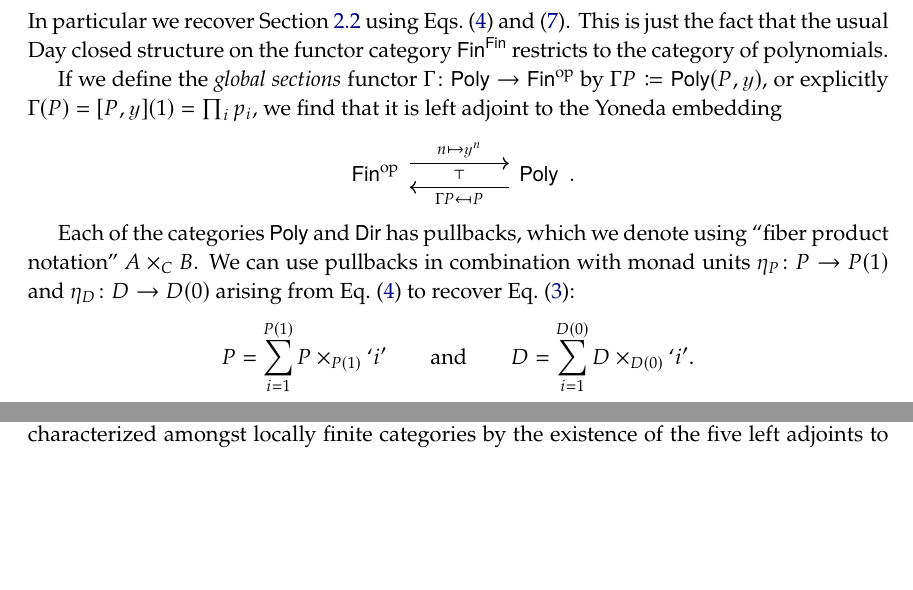
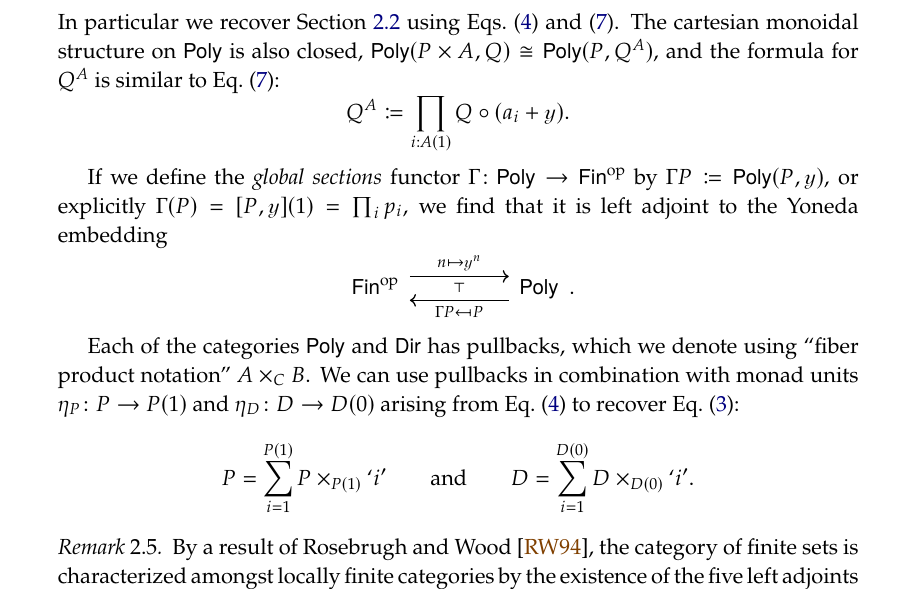
Before and after one commit to dspivak/PolyDirichlet, a LaTeX thesis (DirBndPolyShv.tex): two parts of pages 4 and 5 of 9 before the commit and part of page 5 of 10 after it, the two joined at a grey line, cut so that both start at the same text, the shorter picture padded with empty space. Compiled offline with pdfLaTeX.

Commit message:
add formula for exponentiation

```diff
--- a/DirBndPolyShv.tex
+++ b/DirBndPolyShv.tex
@@ -1,7 +1,7 @@
 \documentclass[11pt, article, one side]{memoir}
 
 \settrims{0pt}{0pt} % page and stock same size
-\settypeblocksize{*}{36pc}{*} % {height}{width}{ratio}
+\settypeblocksize{*}{33.5pc}{*} % {height}{width}{ratio}
 \setlrmargins{*}{*}{1} % {spine}{edge}{ratio}
 \setulmarginsandblock{1in}{1in}{*} % height of typeblock computed
 \setheadfoot{\onelineskip}{2\onelineskip} % {headheight}{footskip}
@@ -490,7 +490,12 @@ for example $[n\yon,\yon]\cong \yon^n$ and $[\yon^n,\yon]\cong n\yon$. For any p
 %\end{align*}
 %\end{proof}
 %
-In particular we recover \cref{lemma.count_maps} using  \cref{eqn.poly_mon_closed,eqn.adjoints_galore}. This is just the fact that the usual Day closed structure on the functor category $\fin^\fin$ restricts to the category of polynomials.
+In particular we recover \cref{lemma.count_maps} using  \cref{eqn.poly_mon_closed,eqn.adjoints_galore}. The cartesian monoidal structure on $\poly$ is also closed, $\poly(P\times A,Q)\cong\poly(P,Q^A)$, and the formula for $Q^A$ is similar to \cref{eqn.poly_mon_closed}:
+\[
+  Q^A\coloneqq\prod_{i:A(1)}Q\circ (a_i+\yon).
+\]
+
+%This is just the fact that the usual Day closed structure on the functor category $\fin^\fin$ restricts to the category of polynomials.
 
 If we define the \emph{global sections} functor $\Gamma\colon \poly\to\fin\op$ by $\Gamma P\coloneqq\poly(P,\yon)$, or explicitly $\Gamma(P)=[P,\yon](1)=\prod_{i}p_i$, we find that it is left adjoint to the Yoneda embedding
 \[
```
